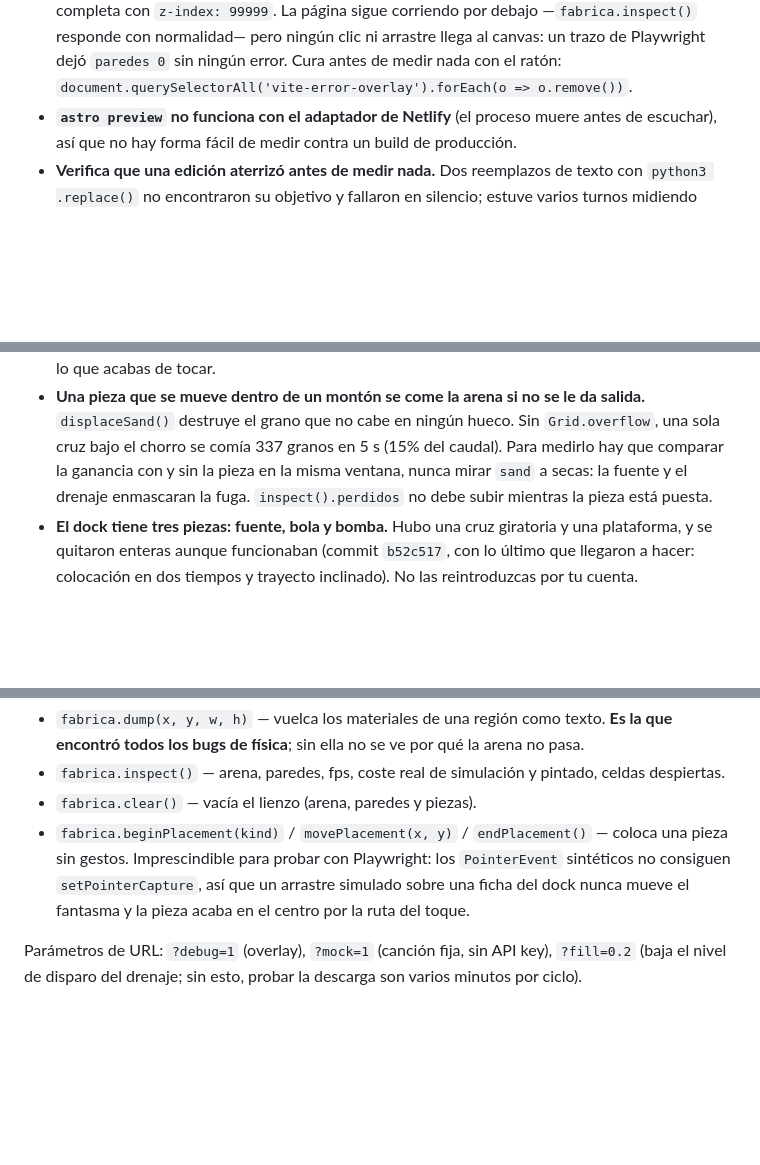
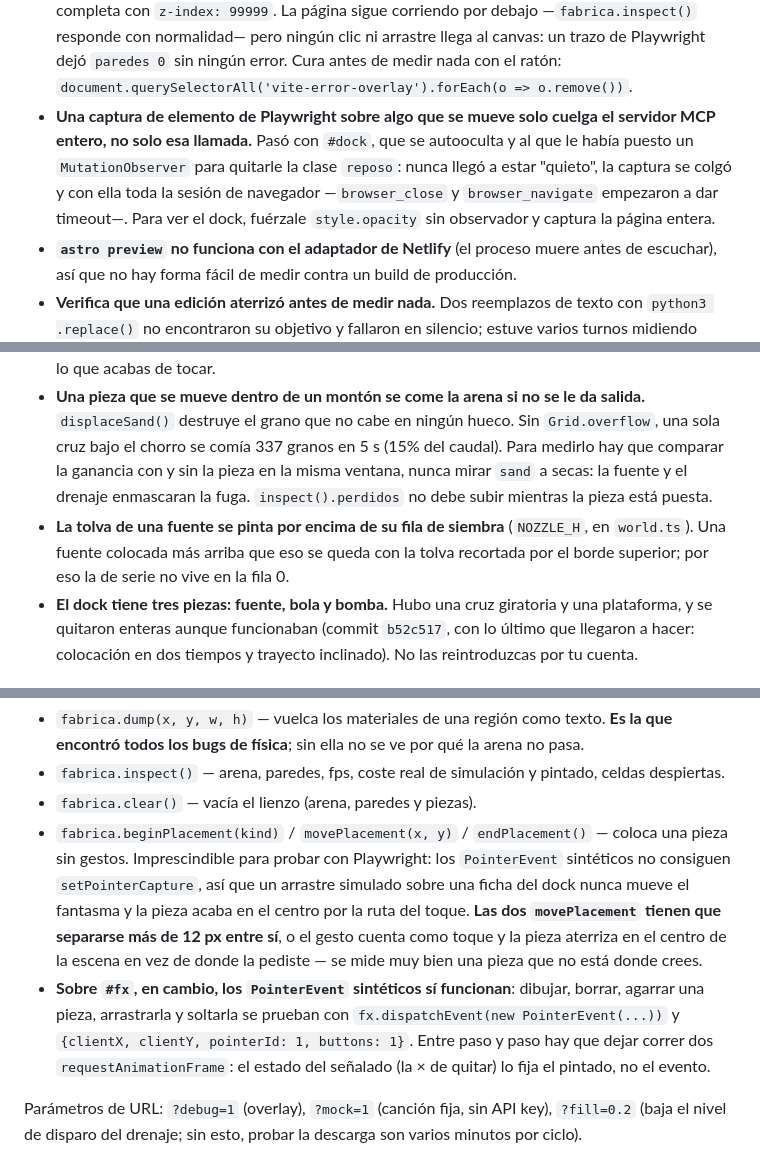
Before and after one commit to chronosceptor/chronosceptor-v4, a Markdown page: CLAUDE.md, 3 parts joined by grey strips. Drawn GitHub-style; blank space fills up the shorter version.

```diff
--- a/CLAUDE.md
+++ b/CLAUDE.md
@@ -36,6 +36,12 @@ La justificación de fondo de cada decisión de física está en el README, secc
   responde con normalidad— pero ningún clic ni arrastre llega al canvas: un trazo de
   Playwright dejó `paredes 0` sin ningún error. Cura antes de medir nada con el ratón:
   `document.querySelectorAll('vite-error-overlay').forEach(o => o.remove())`.
+- **Una captura de elemento de Playwright sobre algo que se mueve solo cuelga el servidor MCP
+  entero, no solo esa llamada.** Pasó con `#dock`, que se autooculta y al que le había puesto un
+  `MutationObserver` para quitarle la clase `reposo`: nunca llegó a estar "quieto", la captura se
+  colgó y con ella toda la sesión de navegador —`browser_close` y `browser_navigate` empezaron a
+  dar timeout—. Para ver el dock, fuérzale `style.opacity` sin observador y captura la página
+  entera.
 - **`astro preview` no funciona con el adaptador de Netlify** (el proceso muere antes de
   escuchar), así que no hay forma fácil de medir contra un build de producción.
 - **Verifica que una edición aterrizó antes de medir nada.** Dos reemplazos de texto con
@@ -82,6 +88,9 @@ La justificación de fondo de cada decisión de física está en el README, secc
   que comparar la ganancia con y sin la pieza en la misma ventana, nunca mirar `sand` a
   secas: la fuente y el drenaje enmascaran la fuga. `inspect().perdidos` no debe subir mientras
   la pieza está puesta.
+- **La tolva de una fuente se pinta por encima de su fila de siembra** (`NOZZLE_H`, en
+  `world.ts`). Una fuente colocada más arriba que eso se queda con la tolva recortada por el borde
+  superior; por eso la de serie no vive en la fila 0.
 - **El dock tiene tres piezas: fuente, bola y bomba.** Hubo una cruz giratoria y una plataforma, y
   se quitaron enteras aunque funcionaban (commit `b52c517`, con lo último que llegaron a hacer:
   colocación en dos tiempos y trayecto inclinado). No las reintroduzcas por tu cuenta.
@@ -99,6 +108,13 @@ Todo desde la consola del navegador, sobre `window.fabrica`:
   pieza sin gestos. Imprescindible para probar con Playwright: los `PointerEvent`
   sintéticos no consiguen `setPointerCapture`, así que un arrastre simulado sobre una ficha
   del dock nunca mueve el fantasma y la pieza acaba en el centro por la ruta del toque.
+  **Las dos `movePlacement` tienen que separarse más de 12 px entre sí**, o el gesto cuenta como
+  toque y la pieza aterriza en el centro de la escena en vez de donde la pediste — se mide muy
+  bien una pieza que no está donde crees.
+- **Sobre `#fx`, en cambio, los `PointerEvent` sintéticos sí funcionan**: dibujar, borrar, agarrar
+  una pieza, arrastrarla y soltarla se prueban con `fx.dispatchEvent(new PointerEvent(...))` y
+  `{clientX, clientY, pointerId: 1, buttons: 1}`. Entre paso y paso hay que dejar correr dos
+  `requestAnimationFrame`: el estado del señalado (la × de quitar) lo fija el pintado, no el evento.
 
 Parámetros de URL: `?debug=1` (overlay), `?mock=1` (canción fija, sin API key),
 `?fill=0.2` (baja el nivel de disparo del drenaje; sin esto, probar la descarga son varios
```
Also changed, not shown: CHANGELOG.md (+29 -0 lines).
